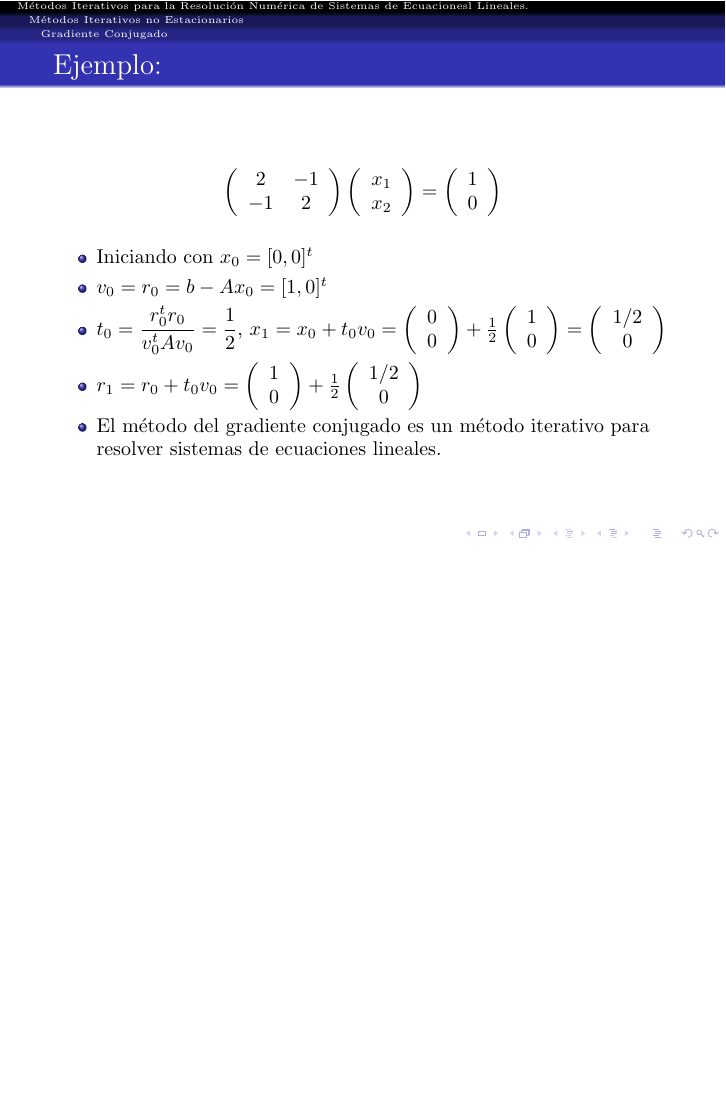
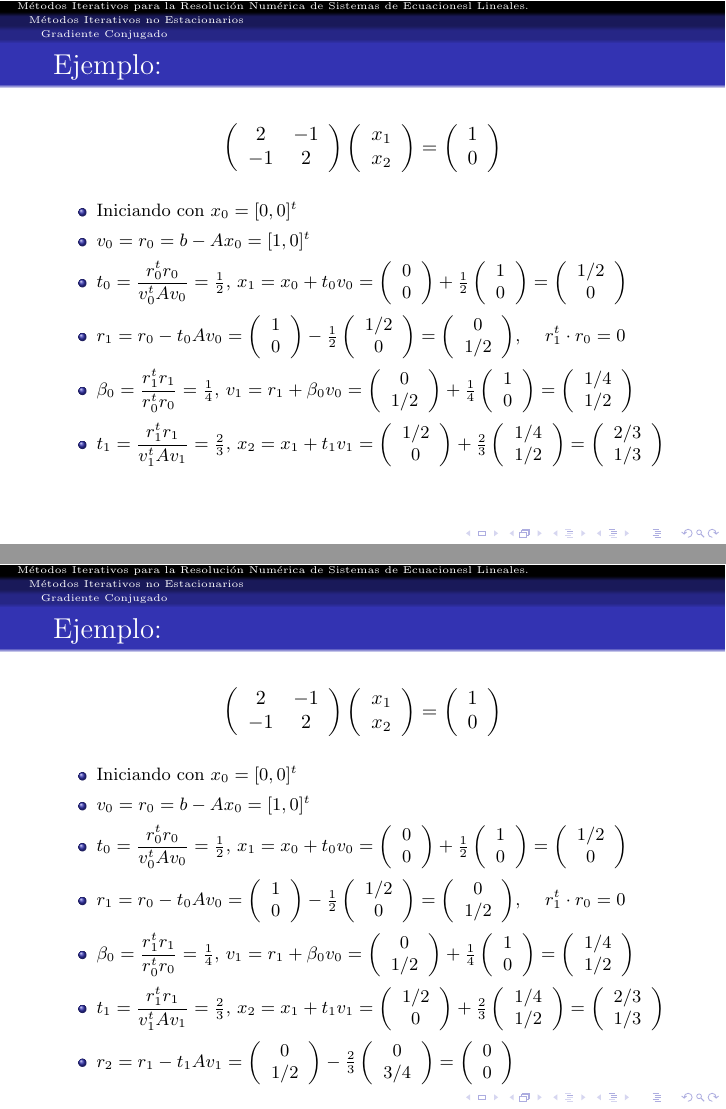
Before and after one commit to jlramirezb/Materias, LaTeX slides (unidadII.tex): page 213 of 213 before the commit and pages 214 and 215 of 215 after it, the two joined at a grey line, the shorter picture padded with empty space. The pictures show the PDF file unidadII.pdf that the author committed with the source.

Commit message:
Ejemplo verificado y finalizado

```diff
--- a/unidadII.tex
+++ b/unidadII.tex
@@ -1650,22 +1650,45 @@ las iteraciones del m\'etodo son $Ax^{(k)}$ y $Ar^{(k)}$.
     1\\
     0\end{array}\right)
   $$
+  \small{
   \begin{itemize}
     \item<1->Iniciando con $x_0 = [0,0]^t$
     \item<2->$v_0 = r_0 = b-Ax_0 = [1,0]^t$
-    \item<3->$t_0=\dfrac{r_0^tr_0}{v_0^tAv_0} = \dfrac{1}{2}$, $x_1=x_0+t_0v_0=\left(\begin{array}{c}
+    \item<3->$t_0=\dfrac{r_0^tr_0}{v_0^tAv_0} = \frac{1}{2}$, $x_1=x_0+t_0v_0=\left(\begin{array}{c}
       0\\
       0\end{array}\right)+\frac{1}{2}\left(\begin{array}{c}
         1\\
         0\end{array}\right) = \left(\begin{array}{c}
           1/2\\
           0\end{array}\right)$
-    \item<4->$r_1=r_0+t_0v_0=\left(\begin{array}{c}
+    \item<4->$r_1=r_0-t_0Av_0=\left(\begin{array}{c}
       1\\
-      0\end{array}\right)+\frac{1}{2}\left(\begin{array}{c}
+      0\end{array}\right)-\frac{1}{2}\left(\begin{array}{c}
         1/2\\
-        0\end{array}\right)$
-    \item<5->El m\'etodo del gradiente conjugado es un m\'etodo iterativo para resolver sistemas de ecuaciones lineales.
-  \end{itemize}
+        0\end{array}\right) = \left(\begin{array}{c}
+          0\\
+          1/2\end{array}\right)$, $\quad r_1^t\cdot r_0 =0$
+    \item<5->$\beta_0 =\dfrac{r_1^tr_1}{r_0^tr_0} = \frac{1}{4}$, $v_1=r_1+\beta_0v_0 = \left(\begin{array}{c}
+      0\\
+      1/2\end{array}\right)+\frac{1}{4}\left(\begin{array}{c}
+        1\\
+        0\end{array}\right) = \left(\begin{array}{c}
+          1/4\\
+          1/2\end{array}\right)$
+    \item<6->$t_1=\dfrac{r_1^tr_1}{v_1^tAv_1} = \frac{2}{3}$, $x_2=x_1+t_1v_1=\left(\begin{array}{c}
+      1/2\\
+      0\end{array}\right)+\frac{2}{3}\left(\begin{array}{c}
+        1/4\\
+        1/2\end{array}\right) = \left(\begin{array}{c}
+          2/3\\
+          1/3\end{array}\right)$
+    \item<7->$r_2=r_1-t_1Av_1=\left(\begin{array}{c}
+      0\\
+      1/2\end{array}\right)-\frac{2}{3}\left(\begin{array}{c}
+        0\\
+        3/4\end{array}\right) = \left(\begin{array}{c}
+          0\\
+          0\end{array}\right)$
+  \end{itemize}}
 \end{frame}
 \end{document}
```
Also changed, not shown: unidadII.pdf, 4 other files.
